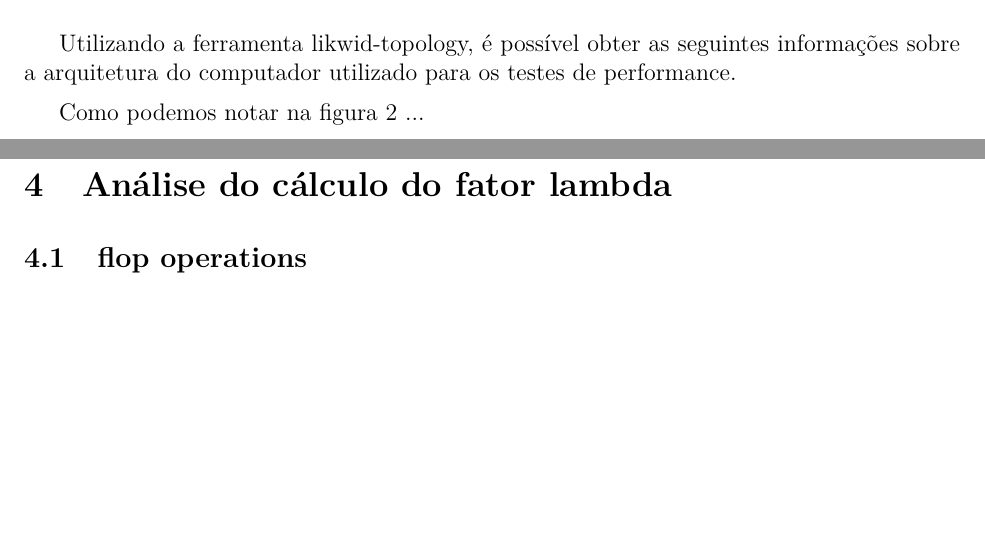
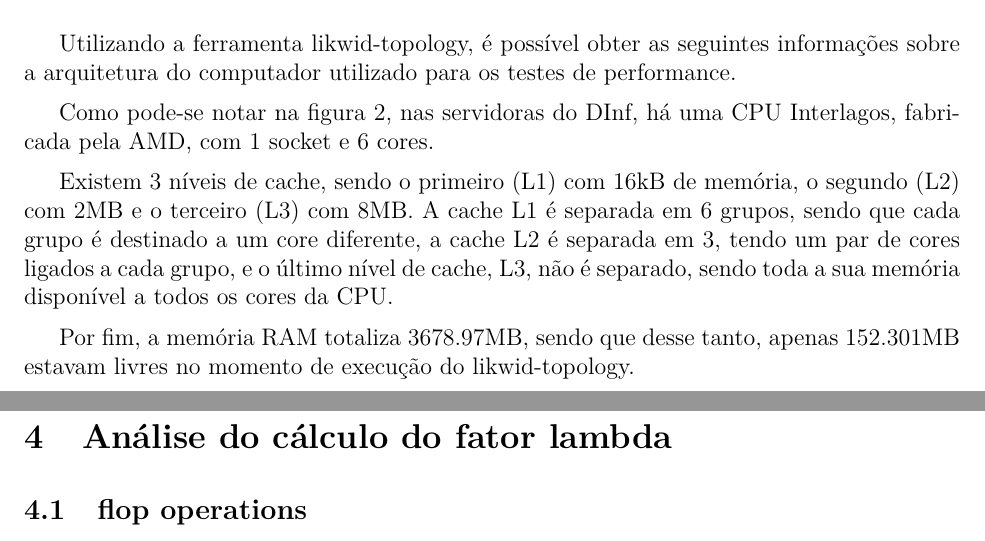
Before and after one commit to aryane/ci164-optimization, a LaTeX document (relatorio/relatorio.tex): two parts of pages 2 and 3 of 4, joined at a grey line, cut so that both start at the same text, the shorter picture padded with empty space. Compiled offline with pdfLaTeX.

Commit message:
relatorio/relatorio.*: Adicionada versão inicial da Análise de Processador.
Signed-off-by: Kevin Katzer <kk11@inf.ufpr.br>

```diff
--- a/relatorio/relatorio.tex
+++ b/relatorio/relatorio.tex
@@ -99,7 +99,11 @@ Memory: 152.301 MB free of total 3678.97 MB\\
 \end{tt}\caption{Saída do likwid-topology}\label{fig:topologyOut}
 \end{figure}
 
-Como podemos notar na figura~\ref{fig:topologyOut} ...
+Como pode-se notar na figura~\ref{fig:topologyOut}, nas servidoras do DInf, há uma CPU Interlagos, fabricada pela AMD, com 1 socket e 6 cores.
+
+Existem 3 níveis de cache, sendo o primeiro (L1) com 16kB de memória, o segundo (L2) com 2MB e o terceiro (L3) com 8MB. A cache L1 é separada em 6 grupos, sendo que cada grupo é destinado a um core diferente, a cache L2 é separada em 3, tendo um par de cores ligados a cada grupo, e o último nível de cache, L3, não é separado, sendo toda a sua memória disponível a todos os cores da CPU.
+
+Por fim, a memória RAM totaliza 3678.97MB, sendo que desse tanto, apenas 152.301MB estavam livres no momento de execução do likwid-topology.
 
 \section{Análise do cálculo do fator lambda}\label{sec:lambda}
 \subsection{flop operations}
```
Also changed, not shown: relatorio/relatorio.pdf, 1 other file.
